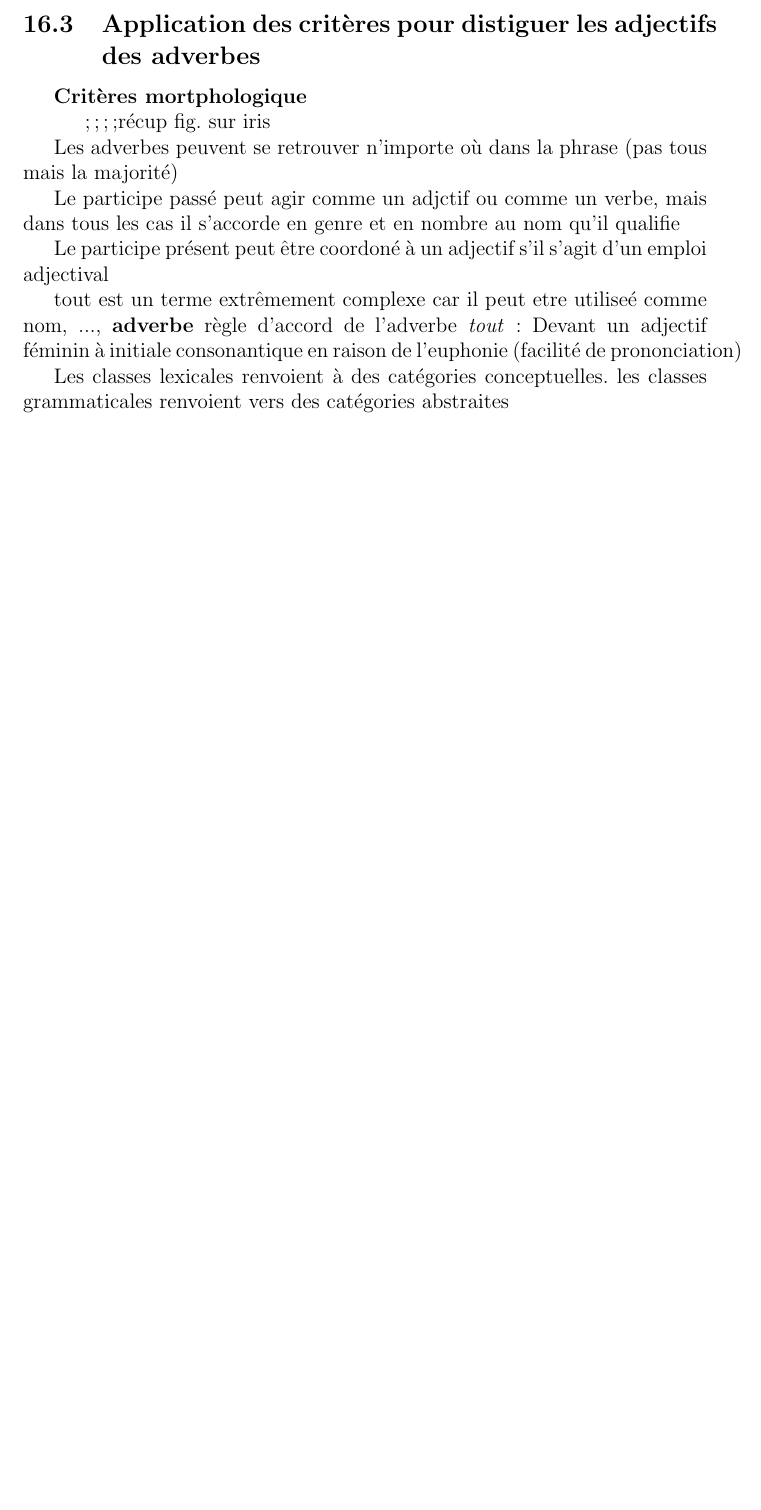
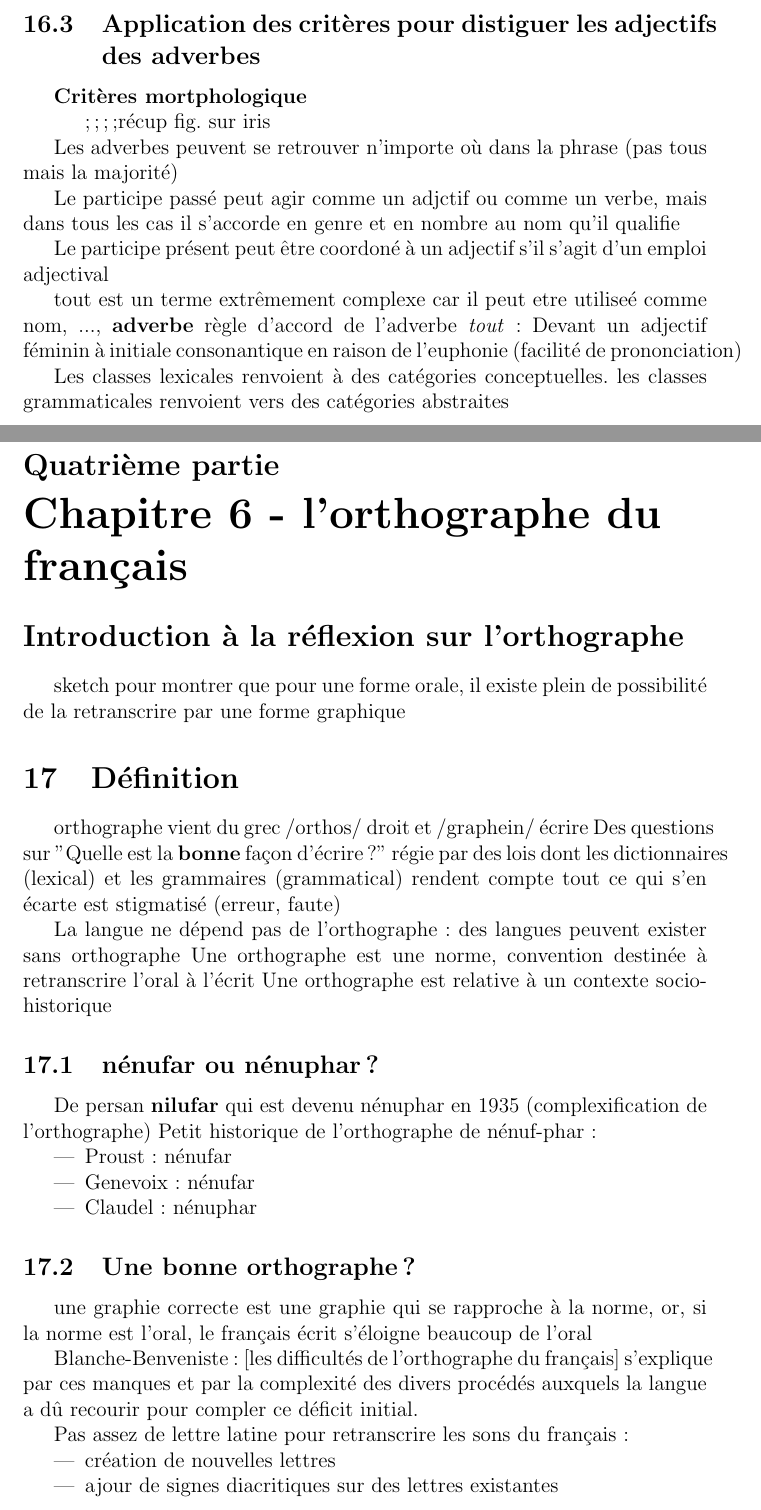
Before and after one commit to lenabaraquin/Cours, a LaTeX document (102 - De la grammaire à la linguistique/CM/cours.tex, which reads 102 - De la grammaire à la linguistique/CM/s7.tex): part of page 19 of 19 before the commit and two parts of pages 20 and 21 of 23 after it, the two joined at a grey line, cut so that both start at the same text, the shorter picture padded with empty space. The pictures show the PDF file 102 - De la grammaire à la linguistique/CM/cours.pdf that the author committed with the source.

Commit message:
cours de de la grammaire à la linguistique du 10 novembre

```diff
--- /dev/null
+++ b/102 - De la grammaire à la linguistique/CM/s7.tex
@@ -0,0 +1,39 @@
+\part{Chapitre 6 - l'orthographe du français}
+\section*{Introduction à la réflexion sur l'orthographe}
+sketch pour montrer que pour une forme orale, il existe plein de possibilité de la retranscrire par une forme graphique
+\section{Définition}
+orthographe vient du grec /orthos/ droit et /graphein/ écrire
+Des questions sur "Quelle est la \textbf{bonne} façon d'écrire?"
+   régie par des lois dont les dictionnaires (lexical) et les grammaires (grammatical) rendent compte
+   tout ce qui s'en écarte est stigmatisé (erreur, faute)
+
+La langue ne dépend pas de l'orthographe : des langues peuvent exister sans orthographe
+Une orthographe est une norme, convention destinée à retranscrire l'oral à l'écrit
+Une orthographe est relative à un contexte socio-historique
+\subsection{nénufar ou nénuphar?}
+De persan \textbf{nilufar} qui est devenu nénuphar en 1935 (complexification de l'orthographe)
+Petit historique de l'orthographe de nénuf-phar:
+\begin{itemize}
+   \item Proust : nénufar
+   \item Genevoix : nénufar
+   \item Claudel : nénuphar
+\end{itemize}
+
+\subsection{Une bonne orthographe?}
+une graphie correcte est une graphie qui se rapproche à la norme,
+    or, si la norme est l'oral, le français écrit s'éloigne beaucoup de l'oral
+
+Blanche-Benveniste:
+\XXX{[les difficultés de l'orthographe du français] s'explique par ces manques et par la complexité des divers procédés auxquels la langue a dû recourir pour compler ce déficit initial.}
+
+Pas assez de lettre latine pour retranscrire les sons du français:
+\begin{itemize}
+   \item création de nouvelles lettres
+   \item ajour de signes diacritiques sur des lettres existantes
+   \item regroupement de lettres existantes
+   \item multiplication des groupements de lettre pour retranscrire un même son
+\end{itemize}
+
+\begin{def}
+   Diacritique : qui sert à distinguer
+\end{def}
@@ -0,0 +44,9 @@
+\begin{itemize}
+   \item tenir compte de leur origine
+   \item tenter de les transcrire phonétiquement
+\end{itemize}
+
+c'est tellement des vieux crouteux que dans leur première édition : l'académie doit préférer \XXX{l'ancienne orthographe, qui distingue les gens de lettrees d'avec les ignorants et les simples femmes}.
+
+Plusieurs réformes de l'orthographe depuis le XVIème siècle:
+\begin{itemize}
@@ -0,0 +71,2 @@
+   \end{itemize}
+\end{itemize}
@@ -0,0 +77 @@
+\begin{itemize}
```
Also changed, not shown: 102 - De la grammaire à la linguistique/CM/cours.tex (+2 -0 lines), 102 - De la grammaire à la linguistique/CM/cours.pdf, 102 - De la grammaire à la linguistique/CM/s7.tex (29 more changed lines).
